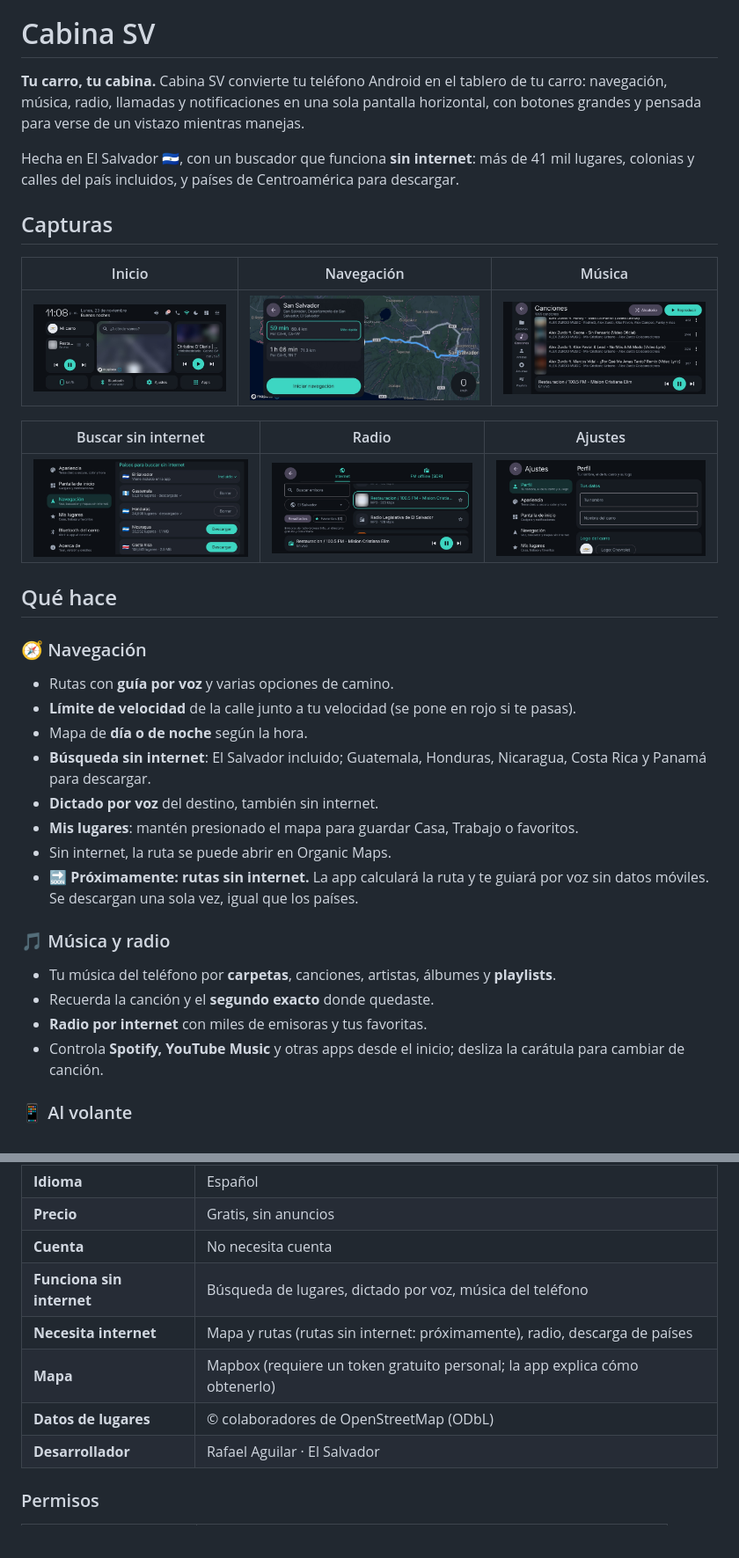
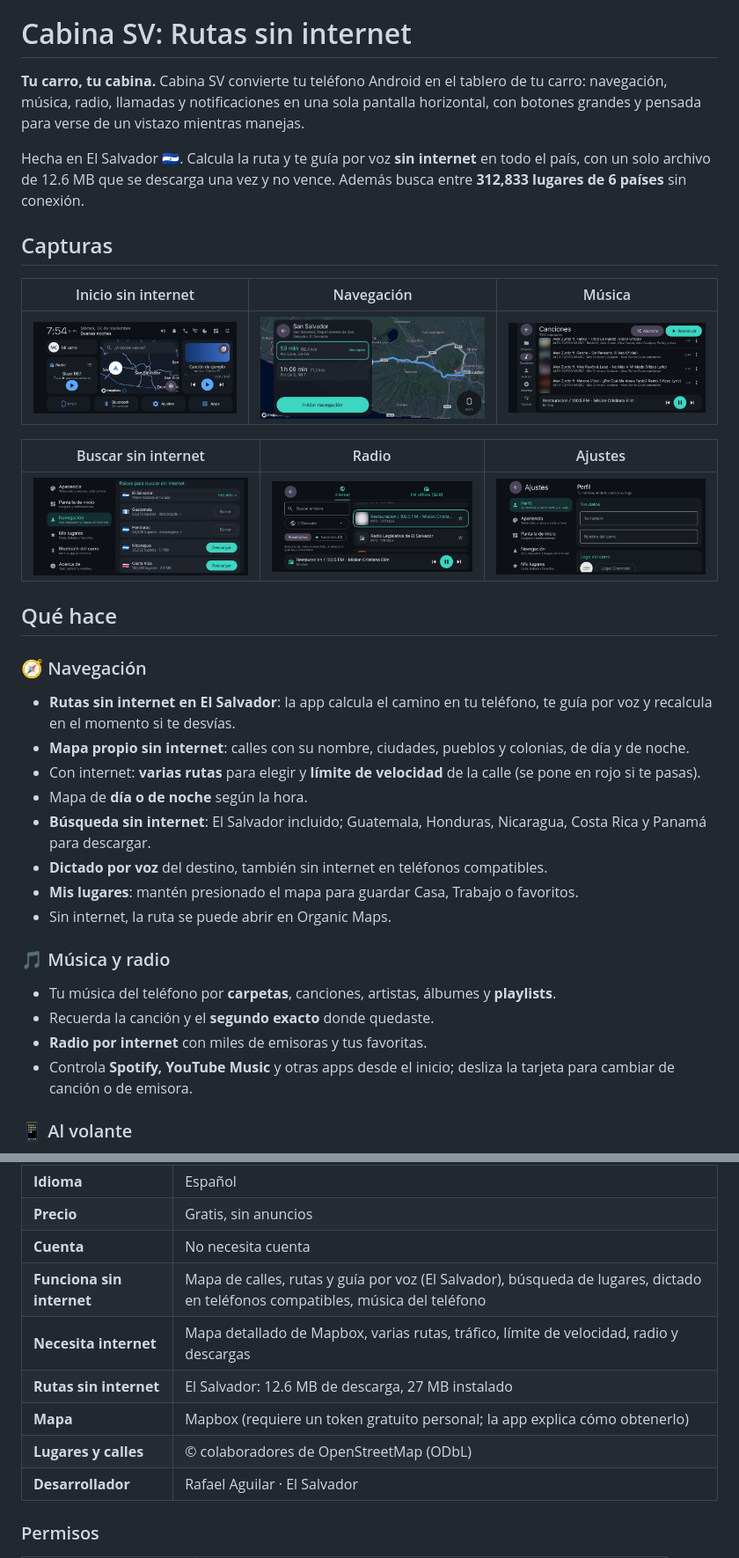
Before and after one commit to patinorafa04-ship-it/cabina-sv-app, a Markdown page: README.md, 2 parts joined by grey strips. Shown at 88% size. Drawn GitHub-style; pictures changed too: docs/capturas/01-inicio.jpg; blank space fills up the shorter version.

Commit message:
Cabina SV: Rutas sin internet. Pagina y README actualizados
Co-Authored-By: Claude Opus 5.5 <noreply@anthropic.com>

```diff
--- a/README.md
+++ b/README.md
@@ -10,13 +10,13 @@
   <a href="https://patinorafa04-ship-it.github.io/cabina-sv-mapas/privacidad.html">Privacidad</a>
 </p>
 
-# Cabina SV
+# Cabina SV: Rutas sin internet
 
 **Tu carro, tu cabina.** Cabina SV convierte tu teléfono Android en el tablero de tu carro: navegación, música, radio, llamadas y notificaciones en una sola pantalla horizontal, con botones grandes y pensada para verse de un vistazo mientras manejas.
 
-Hecha en El Salvador 🇸🇻, con un buscador que funciona **sin internet**: más de 41 mil lugares, colonias y calles del país incluidos, y países de Centroamérica para descargar.
+Hecha en El Salvador 🇸🇻. Calcula la ruta y te guía por voz **sin internet** en todo el país, con un solo archivo de 12.6 MB que se descarga una vez y no vence. Además busca entre **312,833 lugares de 6 países** sin conexión.
 
 ## Capturas
 
-| Inicio | Navegación | Música |
+| Inicio sin internet | Navegación | Música |
 |---|---|---|
@@ -29,20 +29,20 @@ Hecha en El Salvador 🇸🇻, con un buscador que funciona **sin internet**: m
 ## Qué hace
 
 ### 🧭 Navegación
-- Rutas con **guía por voz** y varias opciones de camino.
-- **Límite de velocidad** de la calle junto a tu velocidad (se pone en rojo si te pasas).
+- **Rutas sin internet en El Salvador**: la app calcula el camino en tu teléfono, te guía por voz y recalcula en el momento si te desvías.
+- **Mapa propio sin internet**: calles con su nombre, ciudades, pueblos y colonias, de día y de noche.
+- Con internet: **varias rutas** para elegir y **límite de velocidad** de la calle (se pone en rojo si te pasas).
 - Mapa de **día o de noche** según la hora.
 - **Búsqueda sin internet**: El Salvador incluido; Guatemala, Honduras, Nicaragua, Costa Rica y Panamá para descargar.
-- **Dictado por voz** del destino, también sin internet.
+- **Dictado por voz** del destino, también sin internet en teléfonos compatibles.
 - **Mis lugares**: mantén presionado el mapa para guardar Casa, Trabajo o favoritos.
 - Sin internet, la ruta se puede abrir en Organic Maps.
-- 🔜 **Próximamente: rutas sin internet.** La app calculará la ruta y te guiará por voz sin datos móviles. Se descargan una sola vez, igual que los países.
 
 ### 🎵 Música y radio
 - Tu música del teléfono por **carpetas**, canciones, artistas, álbumes y **playlists**.
 - Recuerda la canción y el **segundo exacto** donde quedaste.
 - **Radio por internet** con miles de emisoras y tus favoritas.
-- Controla **Spotify, YouTube Music** y otras apps desde el inicio; desliza la carátula para cambiar de canción.
+- Controla **Spotify, YouTube Music** y otras apps desde el inicio; desliza la tarjeta para cambiar de canción o de emisora.
 
 ### 📱 Al volante
 - **Inicio personalizable**: mueve, oculta e intercambia gadgets.
@@ -63,10 +63,11 @@ Hecha en El Salvador 🇸🇻, con un buscador que funciona **sin internet**: m
 | **Idioma** | Español |
 | **Precio** | Gratis, sin anuncios |
 | **Cuenta** | No necesita cuenta |
-| **Funciona sin internet** | Búsqueda de lugares, dictado por voz, música del teléfono |
-| **Necesita internet** | Mapa y rutas (rutas sin internet: próximamente), radio, descarga de países |
+| **Funciona sin internet** | Mapa de calles, rutas y guía por voz (El Salvador), búsqueda de lugares, dictado en teléfonos compatibles, música del teléfono |
+| **Necesita internet** | Mapa detallado de Mapbox, varias rutas, tráfico, límite de velocidad, radio y descargas |
+| **Rutas sin internet** | El Salvador: 12.6 MB de descarga, 27 MB instalado |
 | **Mapa** | Mapbox (requiere un token gratuito personal; la app explica cómo obtenerlo) |
-| **Datos de lugares** | © colaboradores de OpenStreetMap (ODbL) |
+| **Lugares y calles** | © colaboradores de OpenStreetMap (ODbL) |
 | **Desarrollador** | Rafael Aguilar · El Salvador |
 
 ### Permisos
```
Also changed, not shown: other parts of README.md (+4 -4 lines), 1 other file.
